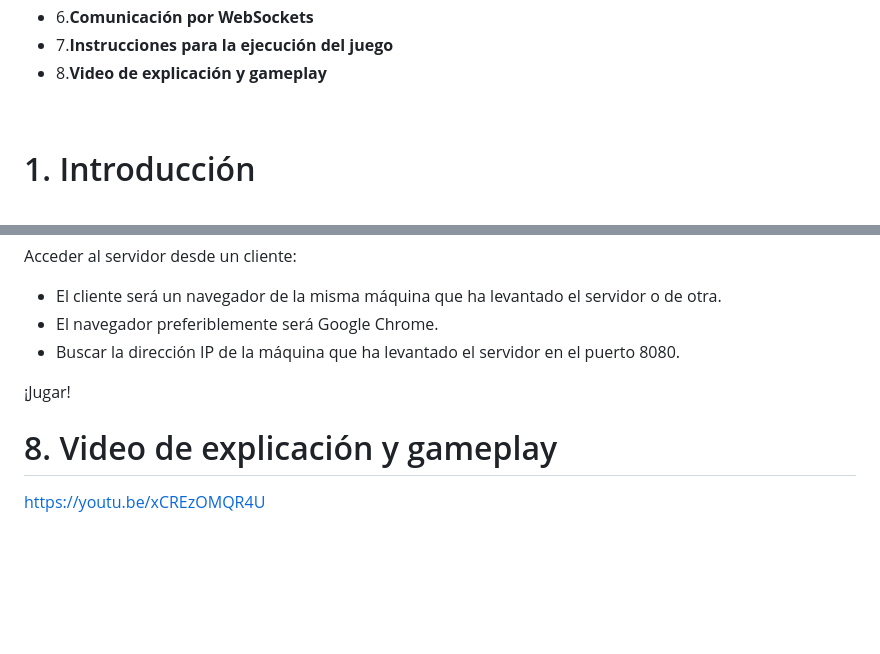
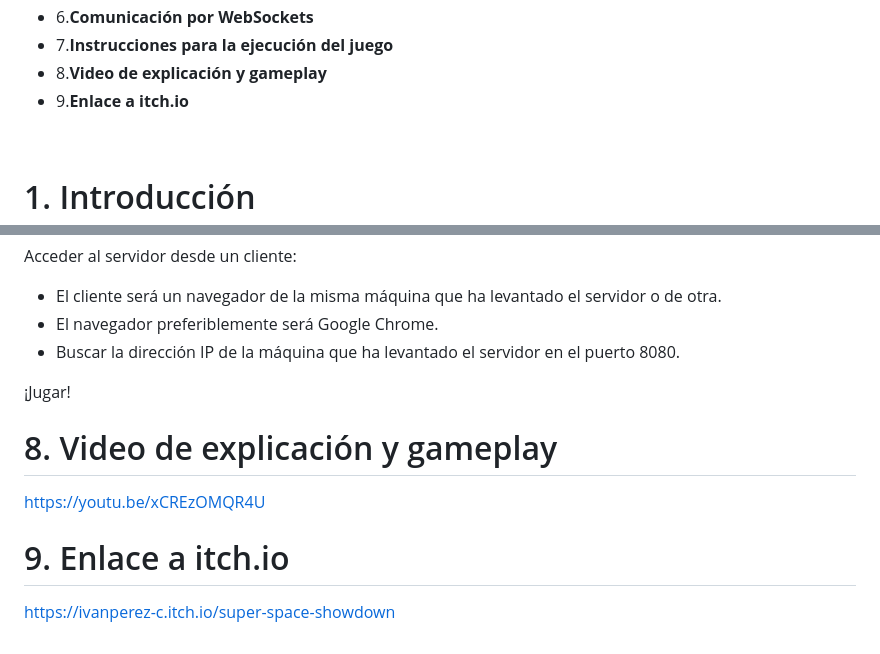
Before and after one commit to ivanperez-c/Super-Space-Showdown, a Markdown page: README.md, 2 parts joined by grey strips. Drawn GitHub-style; blank space fills up the shorter version.

```diff
--- a/README.md
+++ b/README.md
@@ -38,6 +38,7 @@
 * 6.**Comunicación por WebSockets**
 * 7.**Instrucciones para la ejecución del juego**
 * 8.**Video de explicación y gameplay**
+* 9.**Enlace a itch.io**
 
 &nbsp;
 
@@ -354,7 +355,10 @@ Acceder al servidor desde un cliente:
 
 ¡Jugar!
 
-
 # 8. Video de explicación y gameplay
 
 https://youtu.be/xCREzOMQR4U
+
+# 9. Enlace a itch.io
+
+https://ivanperez-c.itch.io/super-space-showdown
```
